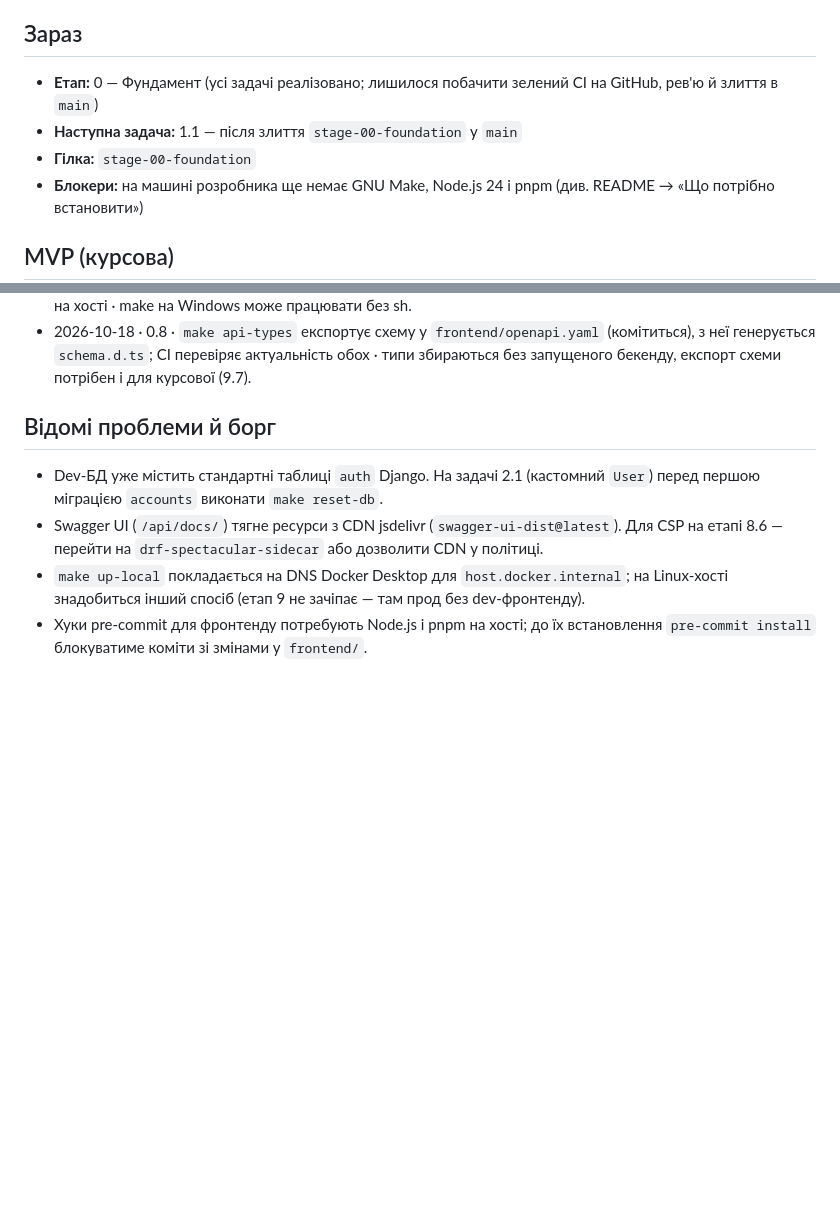
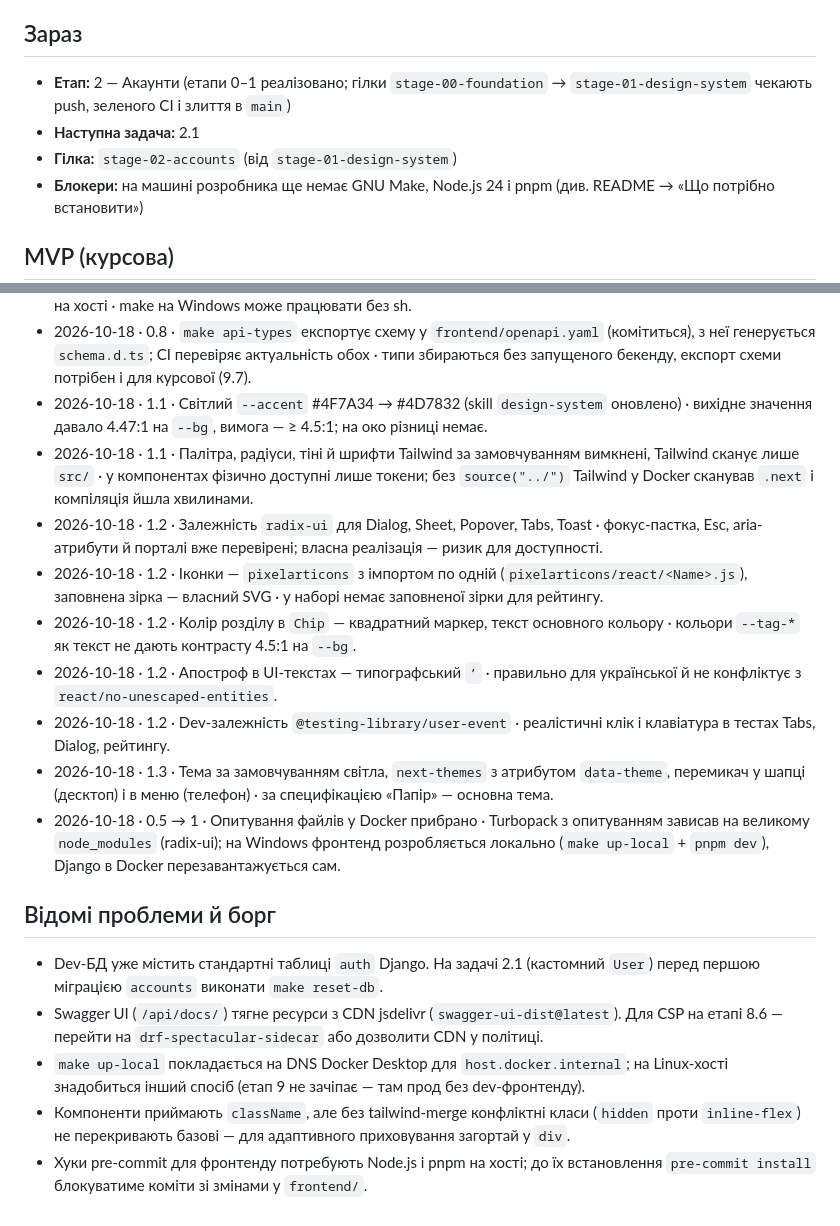
Before and after one commit to kazzutora/web-platform-BlockCraft-Ukraine, a Markdown page: docs/PROGRESS.md, 2 parts joined by grey strips. Drawn GitHub-style; blank space fills up the shorter version.

Commit message:
docs: record stage 1 progress and decisions
Task: 1.1-1.7

```diff
--- a/docs/PROGRESS.md
+++ b/docs/PROGRESS.md
@@ -4,9 +4,9 @@ Claude Code читає цей файл на початку кожної зада
 
 ## Зараз
 
-- **Етап:** 0 — Фундамент (усі задачі реалізовано; лишилося побачити зелений CI на GitHub, рев'ю й злиття в `main`)
-- **Наступна задача:** 1.1 — після злиття `stage-00-foundation` у `main`
-- **Гілка:** `stage-00-foundation`
+- **Етап:** 2 — Акаунти (етапи 0–1 реалізовано; гілки `stage-00-foundation` → `stage-01-design-system` чекають push, зеленого CI і злиття в `main`)
+- **Наступна задача:** 2.1
+- **Гілка:** `stage-02-accounts` (від `stage-01-design-system`)
 - **Блокери:** на машині розробника ще немає GNU Make, Node.js 24 і pnpm (див. README → «Що потрібно встановити»)
 
 ## MVP (курсова)
@@ -131,10 +131,20 @@ Claude Code читає цей файл на початку кожної зада
 - 2026-10-18 · 0.5 · Nginx отримує адресу фронтенду зі змінної `FRONTEND_UPSTREAM` і резолвить upstream-и під час запиту · той самий конфіг працює і з фронтендом у Docker, і з `pnpm dev` на хості (`make up-local`).
 - 2026-10-18 · 0.6 · Рецепти Makefile сумісні з `sh` і `cmd.exe`; `FRONTEND_LOCAL=1` запускає команди фронтенду на хості · make на Windows може працювати без sh.
 - 2026-10-18 · 0.8 · `make api-types` експортує схему у `frontend/openapi.yaml` (комітиться), з неї генерується `schema.d.ts`; CI перевіряє актуальність обох · типи збираються без запущеного бекенду, експорт схеми потрібен і для курсової (9.7).
+- 2026-10-18 · 1.1 · Світлий `--accent` #4F7A34 → #4D7832 (skill `design-system` оновлено) · вихідне значення давало 4.47:1 на `--bg`, вимога — ≥ 4.5:1; на око різниці немає.
+- 2026-10-18 · 1.1 · Палітра, радіуси, тіні й шрифти Tailwind за замовчуванням вимкнені, Tailwind сканує лише `src/` · у компонентах фізично доступні лише токени; без `source("../")` Tailwind у Docker сканував `.next` і компіляція йшла хвилинами.
+- 2026-10-18 · 1.2 · Залежність `radix-ui` для Dialog, Sheet, Popover, Tabs, Toast · фокус-пастка, Esc, aria-атрибути й порталі вже перевірені; власна реалізація — ризик для доступності.
+- 2026-10-18 · 1.2 · Іконки — `pixelarticons` з імпортом по одній (`pixelarticons/react/<Name>.js`), заповнена зірка — власний SVG · у наборі немає заповненої зірки для рейтингу.
+- 2026-10-18 · 1.2 · Колір розділу в `Chip` — квадратний маркер, текст основного кольору · кольори `--tag-*` як текст не дають контрасту 4.5:1 на `--bg`.
+- 2026-10-18 · 1.2 · Апостроф в UI-текстах — типографський `’` · правильно для української й не конфліктує з `react/no-unescaped-entities`.
+- 2026-10-18 · 1.2 · Dev-залежність `@testing-library/user-event` · реалістичні клік і клавіатура в тестах Tabs, Dialog, рейтингу.
+- 2026-10-18 · 1.3 · Тема за замовчуванням світла, `next-themes` з атрибутом `data-theme`, перемикач у шапці (десктоп) і в меню (телефон) · за специфікацією «Папір» — основна тема.
+- 2026-10-18 · 0.5 → 1 · Опитування файлів у Docker прибрано · Turbopack з опитуванням зависав на великому `node_modules` (radix-ui); на Windows фронтенд розробляється локально (`make up-local` + `pnpm dev`), Django в Docker перезавантажується сам.
 
 ## Відомі проблеми й борг
 
 - Dev-БД уже містить стандартні таблиці `auth` Django. На задачі 2.1 (кастомний `User`) перед першою міграцією `accounts` виконати `make reset-db`.
 - Swagger UI (`/api/docs/`) тягне ресурси з CDN jsdelivr (`swagger-ui-dist@latest`). Для CSP на етапі 8.6 — перейти на `drf-spectacular-sidecar` або дозволити CDN у політиці.
 - `make up-local` покладається на DNS Docker Desktop для `host.docker.internal`; на Linux-хості знадобиться інший спосіб (етап 9 не зачіпає — там прод без dev-фронтенду).
+- Компоненти приймають `className`, але без tailwind-merge конфліктні класи (`hidden` проти `inline-flex`) не перекривають базові — для адаптивного приховування загортай у `div`.
 - Хуки pre-commit для фронтенду потребують Node.js і pnpm на хості; до їх встановлення `pre-commit install` блокуватиме коміти зі змінами у `frontend/`.
```
Also changed, not shown: other parts of docs/PROGRESS.md (+7 -7 lines), docs/tech.md (+6 -3 lines).
